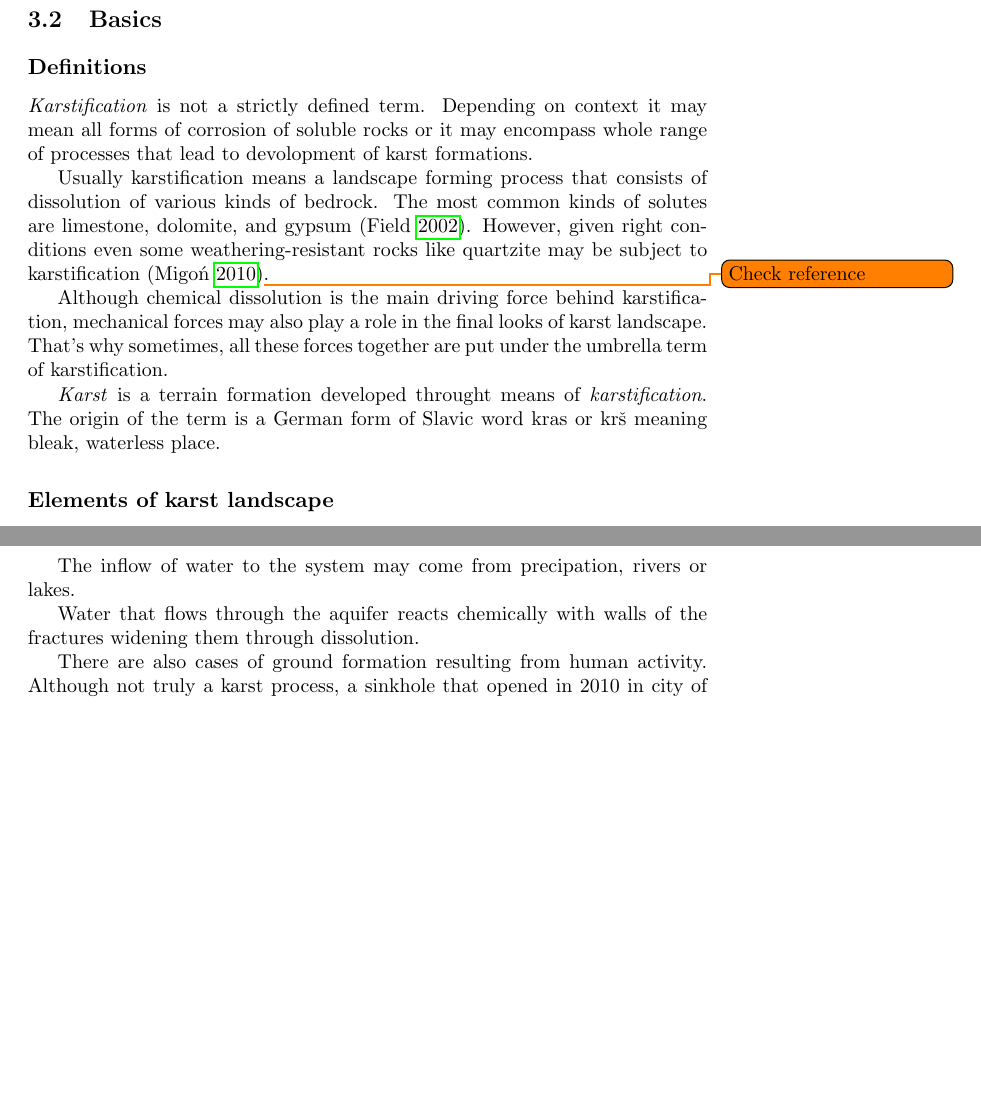
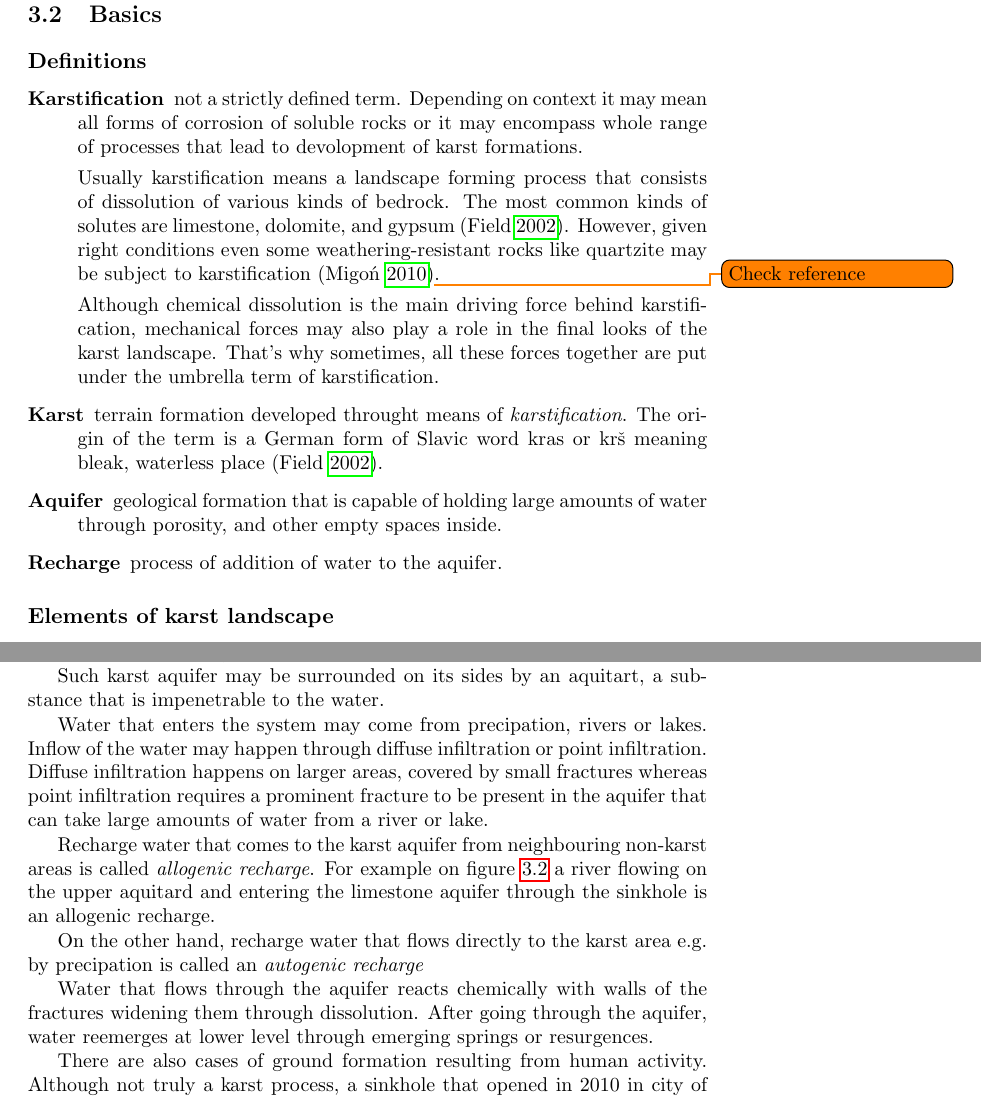
Before and after one commit to MiKom/thesis, a LaTeX thesis (thesis.tex, which reads chapters/karstification/karstification.tex): two parts of pages 11 and 13 of 23, joined at a grey line, cut so that both start at the same text, the shorter picture padded with empty space. Compiled offline with pdfLaTeX.

Commit message:
Expanded karstification chapter

```diff
--- a/chapters/karstification/karstification.tex
+++ b/chapters/karstification/karstification.tex
@@ -6,7 +6,9 @@ development of karts caves.
 \section{Basics}
 
 \subsection{Definitions}
-\emph{Karstification} is not a strictly defined term. Depending on context it may
+\begin{description}
+  \item[Karstification]
+    not a strictly defined term. Depending on context it may
     mean all forms of corrosion of soluble rocks or it may encompass whole range of
     processes that lead to devolopment of karst formations.
 
@@ -17,14 +19,20 @@ even some weathering-resistant rocks like quartzite may be subject to
     karstification \parencite{migon2010}\todo{Check reference}.
 
     Although chemical dissolution is the main driving force behind karstification,
-mechanical forces may also play a role in the final looks of karst landscape.
+    mechanical forces may also play a role in the final looks of the karst landscape.
     That's why sometimes, all these forces together are put under the umbrella term
     of karstification.
 
-\emph{Karst} is a terrain formation developed throught means of
+  \item[Karst]
+    terrain formation developed throught means of
     \emph{karstification}. The origin of the term is a German form of Slavic word
-kras or krš meaning bleak, waterless place.
-
+    kras or krš meaning bleak, waterless place \parencite{karstglossary}.
+  \item[Aquifer]
+    geological formation that is capable of holding large amounts of water
+    through porosity, and other empty spaces inside.
+  \item[Recharge]
+    process of addition of water to the aquifer.
+\end{description}
 \subsection{Elements of karst landscape}
 
 Karstification process may produce very interesting and varied landscape. Some
@@ -57,8 +73,25 @@ through this kind of net reacts with rock in ways described later.
+reacts with rock in ways described later.
 
-The inflow of water to the system may come from precipation, rivers or lakes.
+Such karst aquifer may be surrounded on its sides by an aquitart, a substance
+that is impenetrable to the water.
 
-Water that flows through the aquifer reacts chemically with walls of the fractures
-widening them through dissolution.
+Water that enters the system may come from precipation, rivers or lakes. Inflow
+of the water may happen through diffuse infiltration or point infiltration.
+Diffuse infiltration happens on larger areas, covered by small fractures whereas
+point infiltration requires a prominent fracture to be present in the aquifer
+that can take large amounts of water from a river or lake.
+
+Recharge water that comes to the karst aquifer from neighbouring non-karst areas
+is called \emph{allogenic recharge}. For example on figure~\ref{fig:karstification}
+a river flowing on the upper aquitard and entering the limestone aquifer through
+the sinkhole is an allogenic recharge.
+
+On the other hand, recharge water that flows directly to the karst area e.g. by
+precipation is called an \emph{autogenic recharge}
+
+Water that flows through the aquifer reacts chemically with walls of the
+fractures widening them through dissolution. After going through the aquifer,
+water reemerges at lower level through emerging springs or resurgences.
 
 There are also cases of ground formation resulting from human activity.
 Although not truly a karst process, a sinkhole that opened in 2010 in city of
```
Also changed, not shown: chapters/karstification/karstification.bib (+10 -0 lines), chapters/karstification/karstification.tex (14 more changed lines). Lines whose indentation alone changed are shown as unchanged.
